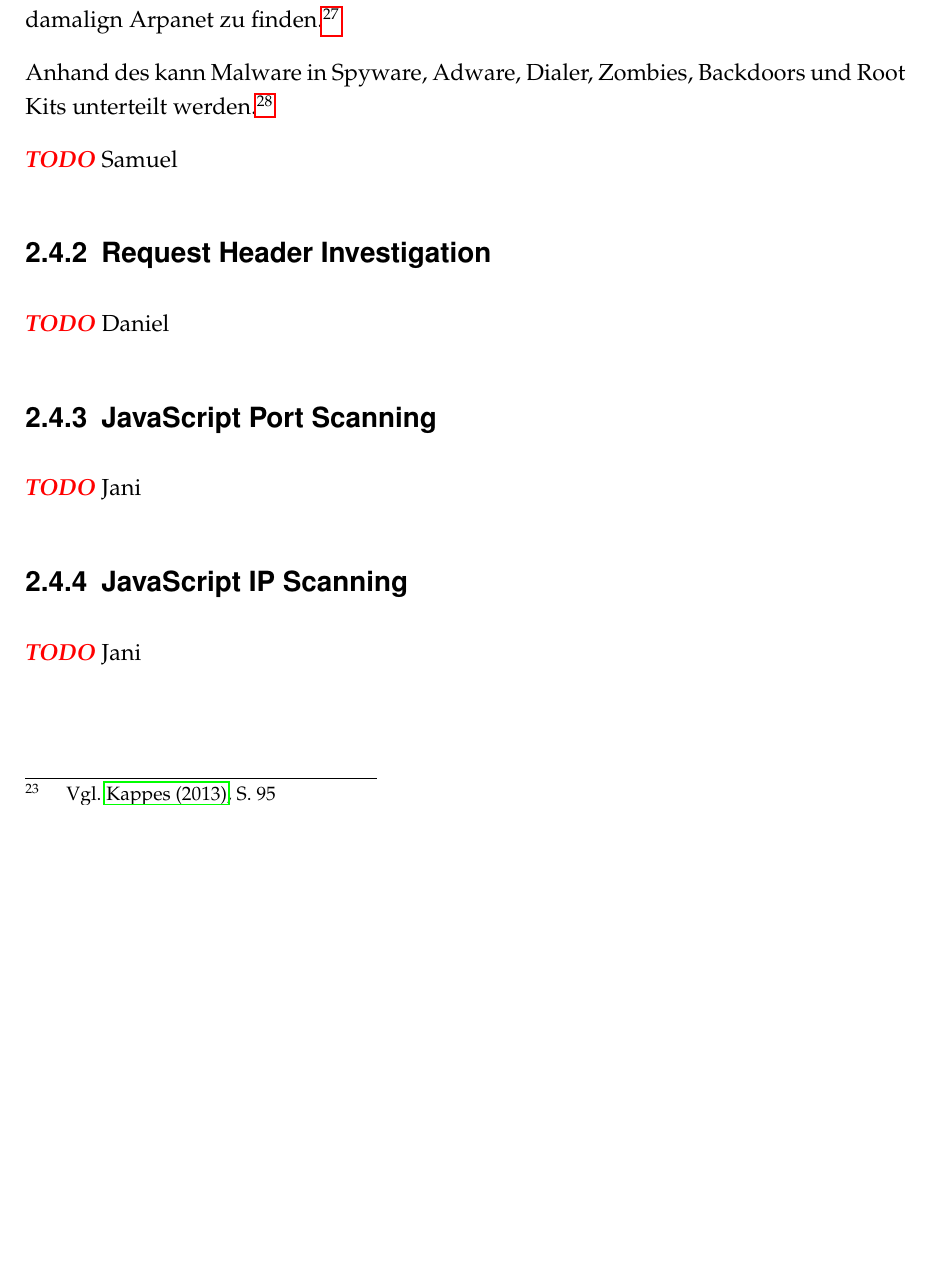
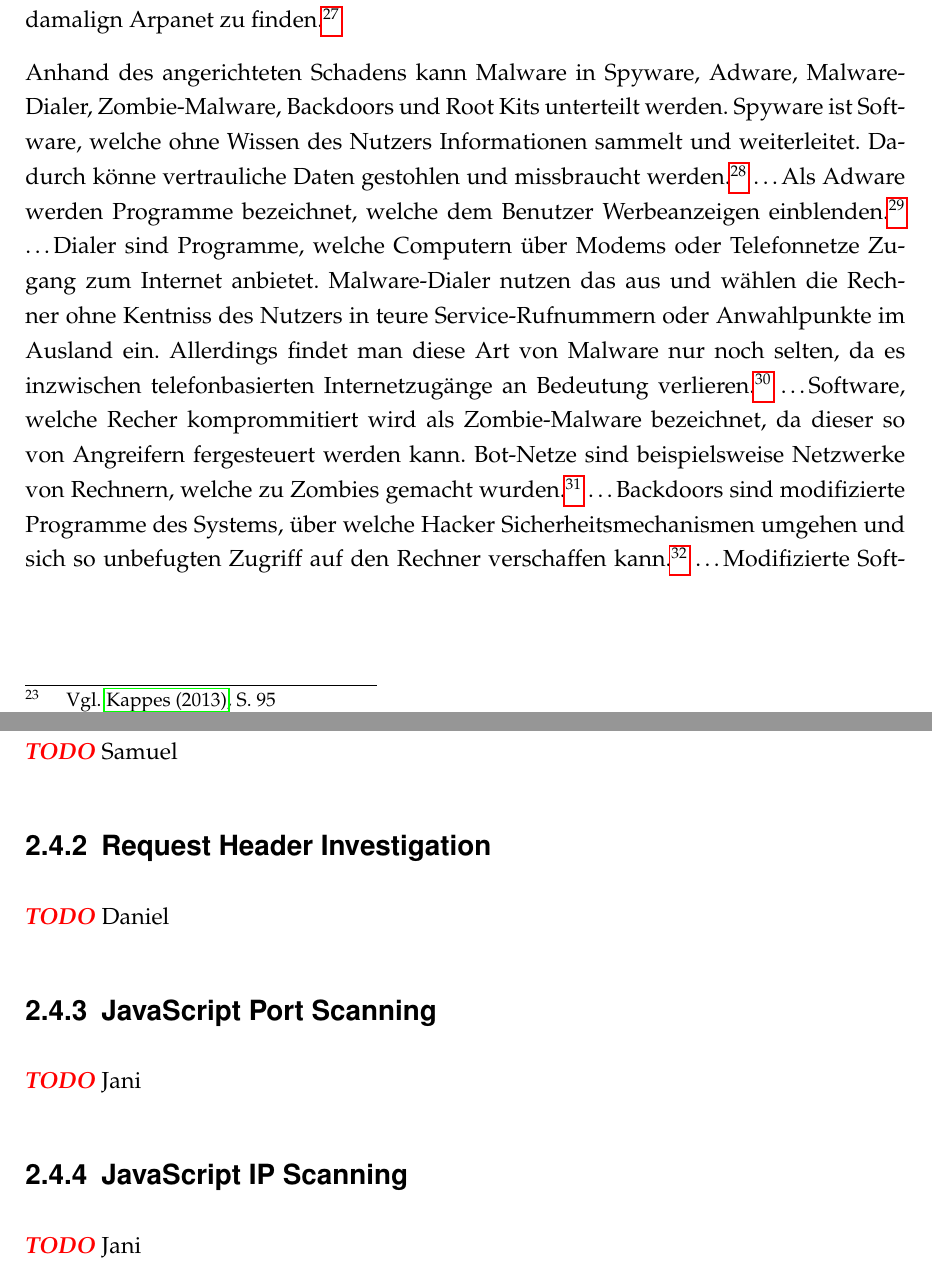
Before and after one commit to SecuritySquad/Studienarbeit, a LaTeX document (Studienarbeit.tex, which reads chapter/Grundlagen.tex): part of page 20 of 34 before the commit and two parts of pages 20 and 21 of 34 after it, the two joined at a grey line, cut so that both start at the same text, the shorter picture padded with empty space. Compiled offline with pdfLaTeX; an older LaTeX class or package is replaced by its successor.

Commit message:
Malware paragraph added

```diff
--- a/chapter/Grundlagen.tex
+++ b/chapter/Grundlagen.tex
@@ -81,7 +81,7 @@ Malware ist so vielfältig wie gutartige Anwendungen. Dennoch lässt sie sich au
 
 Bei der Verbreitungsmethode kann zwischen Viren, Trojanern und Würmern unterschieden werden. Viren sind Programme, welche sich bei der Ausführung selbst kopieren, beispielsweise indem sie ihren Code in andere Programme oder Dokumende des Nutzers einschleusen.\footcite[Vgl.][95]{netzwerkDatensicherheit} Die ersten Viren wurden Anfang der 80er Jahre in Umlauf gebracht, allerdings spielten Viren sogar schon 1970 in dem Science Fiction Film \textit{The Scarred Man} eine Rolle.\footcite[Vgl.][14]{virusesMalware} Trojaner sind Anwendungen, welche vortäuschen gutartig zu sein, aber Code beinhalten, welcher dem System oder dem User schadet. Trojaner sind seit 1972 bekannt und verbreiten sich üblicher Weise nicht eigenständig.\footcite[Vgl.][12\psq]{virusesMalware} Würmer verbreiten sich üblicherweise von alleine über Netzwerke und infizieren so andere Systeme. Hierfür nutzen sie Schwachstellen in Netzwerkdiensten und schädigt so der Maschine oder dem Anwender.\footcite[Vgl.][95]{netzwerkDatensicherheit} Die ersten Würmer sind wie die ersten Viren in der Science Fiction zu finden. Würmer kommen in dem Roman \textit{The Shockwave Rider} von John Brunner aus dem Jahr 1975 vor. Die ersten realen Würmer waren bereits 1970 im damalign Arpanet zu finden.\footcite[Vgl.][15]{virusesMalware}
 
-Anhand des kann Malware in Spyware, Adware, Dialer, Zombies, Backdoors und Root Kits unterteilt werden. \footcite[Vgl.][95\psq]{netzwerkDatensicherheit}
+Anhand des angerichteten Schadens kann Malware in Spyware, Adware, Malware-Dialer, Zombie-Malware, Backdoors und Root Kits unterteilt werden. Spyware ist Software, welche ohne Wissen des Nutzers Informationen sammelt und weiterleitet. Dadurch könne vertrauliche Daten gestohlen und missbraucht werden.\footcite[Vgl.][95\psq]{netzwerkDatensicherheit} \ldots Als Adware werden Programme bezeichnet, welche dem Benutzer Werbeanzeigen einblenden.\footcite[Vgl.][96]{netzwerkDatensicherheit} \ldots Dialer sind Programme, welche Computern über Modems oder Telefonnetze Zugang zum Internet anbietet. Malware-Dialer nutzen das aus und wählen die Rechner ohne Kentniss des Nutzers in teure Service-Rufnummern oder Anwahlpunkte im Ausland ein. Allerdings findet man diese Art von Malware nur noch selten, da es inzwischen telefonbasierten Internetzugänge an Bedeutung verlieren.\footcite[Vgl.][96]{netzwerkDatensicherheit} \ldots Software, welche Recher komprommitiert wird als Zombie-Malware bezeichnet, da dieser so von Angreifern fergesteuert werden kann. Bot-Netze sind beispielsweise Netzwerke von Rechnern, welche zu Zombies gemacht wurden.\footcite[Vgl.][96]{netzwerkDatensicherheit} \ldots Backdoors sind modifizierte Programme des Systems, über welche Hacker Sicherheitsmechanismen umgehen und sich so unbefugten Zugriff auf den Rechner verschaffen kann.\footcite[Vgl.][96]{netzwerkDatensicherheit} \ldots Modifizierte Softwaregruppen, welche zum Ziel haben deren Aktivität oder die eines Angreifers vor Systembenutzern, inklusive Administratoren zu verstecken werden als Root Kits bezeichnet.\footcite[Vgl.][96]{netzwerkDatensicherheit}
 
 \todo Samuel
 
```
Also changed, not shown: Studienarbeit.pdf.
